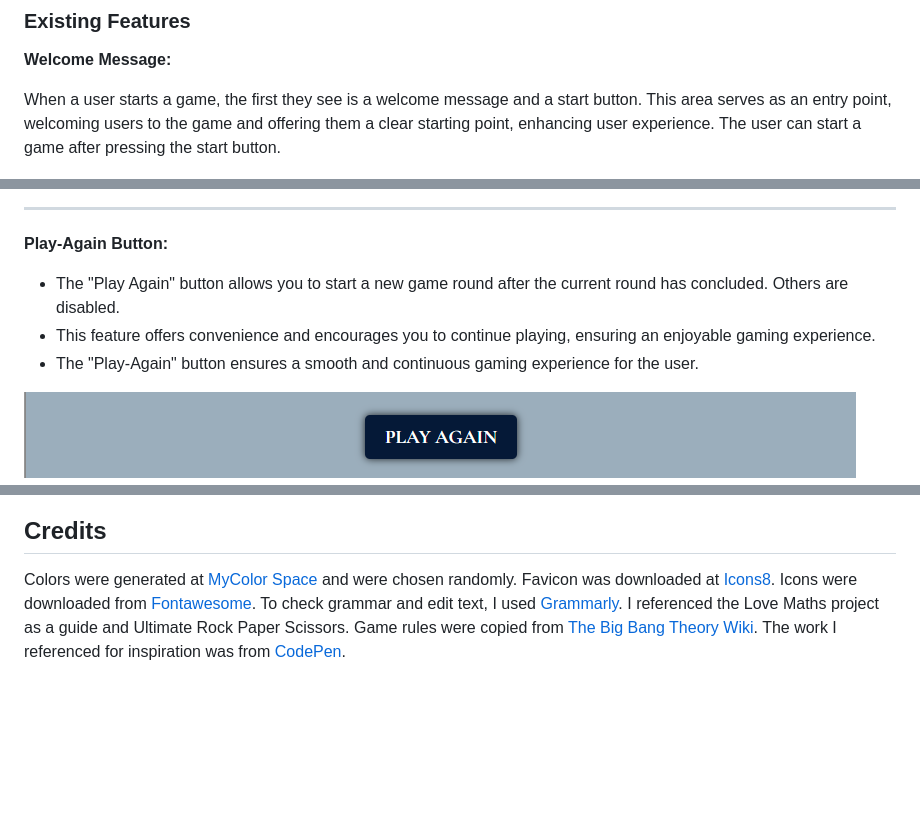
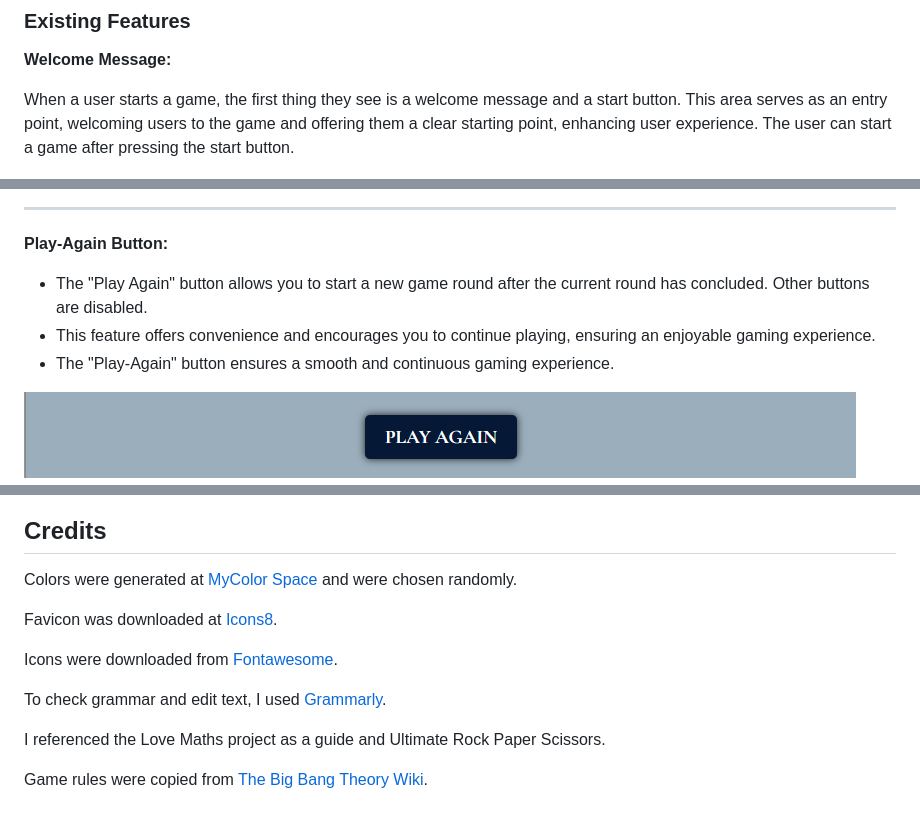
Before and after one commit to MartsyniukOlena/chance-game, a Markdown page: README.md, 3 parts joined by grey strips. Drawn GitHub-style; blank space fills up the shorter version.

```diff
--- a/README.md
+++ b/README.md
@@ -34,7 +32,7 @@ The Rock-Paper-Scissors-Lizard-Spock Game offers several key features for its us
 
 __Welcome Message:__
 
-When a user starts a game, the first they see is a welcome message and a start button. This area serves as an entry point, welcoming users to the game and offering them a clear starting point, enhancing user experience. The user can start a game after pressing the start button.
+When a user starts a game, the first thing they see is a welcome message and a start button. This area serves as an entry point, welcoming users to the game and offering them a clear starting point, enhancing user experience. The user can start a game after pressing the start button.
 
 ![welcome-message](readme-media/welcome-message.png)
 ___
@@ -91,9 +89,9 @@ __Alert Notification:__
 ___
 __Play-Again Button:__
 
-- The "Play Again" button allows you to start a new game round after the current round has concluded. Others are disabled.
+- The "Play Again" button allows you to start a new game round after the current round has concluded. Other buttons are disabled.
 - This feature offers convenience and encourages you to continue playing, ensuring an enjoyable gaming experience.
-- The "Play-Again" button ensures a smooth and continuous gaming experience for the user.
+- The "Play-Again" button ensures a smooth and continuous gaming experience.
 
 ![play-again](readme-media/play-again.png)
 ___
@@ -199,9 +197,13 @@ ___
 ## Credits
 
 Colors were generated at [MyColor Space](https://mycolor.space/?hex=%2331809A&sub=1) and were chosen randomly.
+
 Favicon was downloaded at [Icons8](https://icons8.com/icons/set/choice).
+
 Icons were downloaded from [Fontawesome](https://fontawesome.com/search).
+
 To check grammar and edit text, I used [Grammarly](https://app.grammarly.com/).
+
 I referenced the Love Maths project as a guide and Ultimate Rock Paper Scissors.
+
 Game rules were copied from [The Big Bang Theory Wiki](https://bigbangtheory.fandom.com/wiki/Rock,_Paper,_Scissors,_Lizard,_Spock).
-The work I referenced for inspiration was from [CodePen]( https://codepen.io/763004/pen/pPGGyP).
```
Also changed, not shown: other parts of README.md (+5 -7 lines), readme-media/header.png, readme-media/main-area.png.
